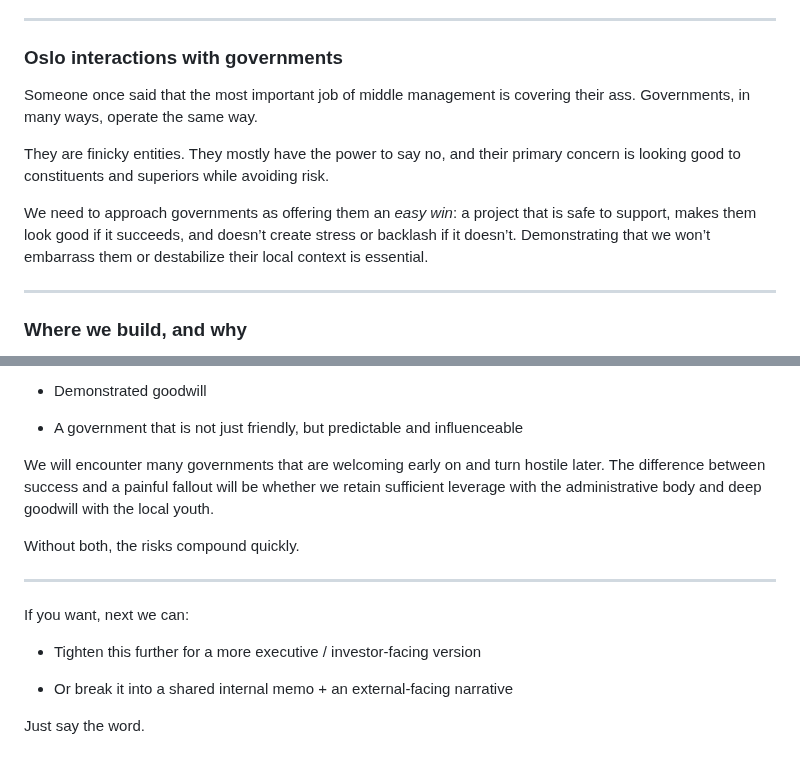
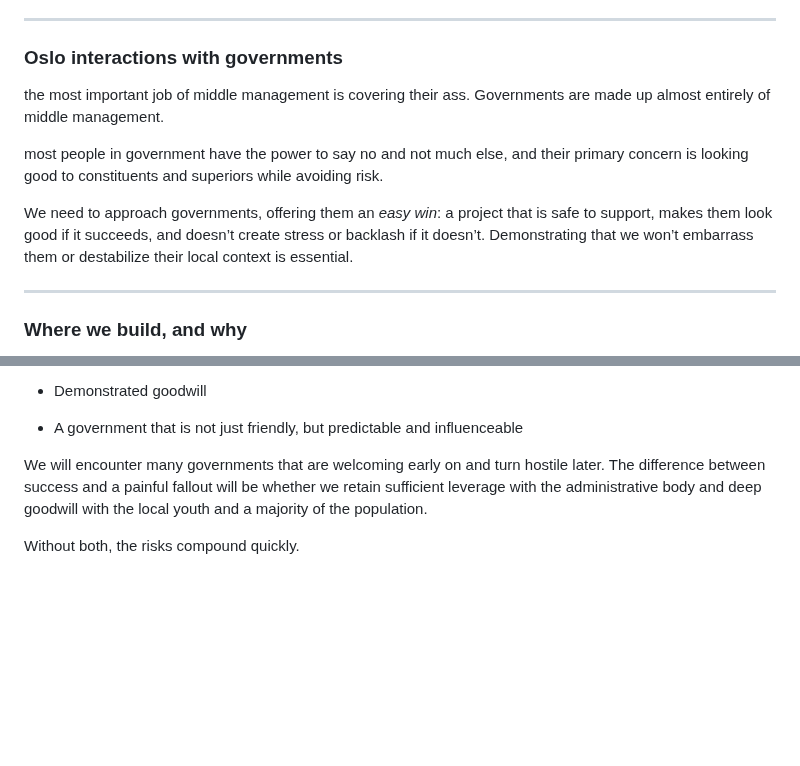
Before and after one commit to NaharEmet/Anantha, a Markdown page: oslo.md, 2 parts joined by grey strips. Drawn GitHub-style; blank space fills up the shorter version.

Commit message:
vault backup: 2026-02-09 19:57:17

```diff
--- a/oslo.md
+++ b/oslo.md
@@ -32,11 +32,11 @@ what interests me is discovering organizational forms that can survive contact w
 
 ### Oslo interactions with governments
 
-Someone once said that the most important job of middle management is covering their ass. Governments, in many ways, operate the same way.
+the most important job of middle management is covering their ass. Governments are made up almost entirely of middle management.
 
-They are finicky entities. They mostly have the power to say no, and their primary concern is looking good to constituents and superiors while avoiding risk.
+most people in government have the power to say no and not much else, and their primary concern is looking good to constituents and superiors while avoiding risk.
 
-We need to approach governments as offering them an _easy win_: a project that is safe to support, makes them look good if it succeeds, and doesn’t create stress or backlash if it doesn’t. Demonstrating that we won’t embarrass them or destabilize their local context is essential.
+We need to approach governments, offering them an _easy win_: a project that is safe to support, makes them look good if it succeeds, and doesn’t create stress or backlash if it doesn’t. Demonstrating that we won’t embarrass them or destabilize their local context is essential.
 
 ---
 
@@ -57,17 +57,6 @@ If the goal is grassroots development with an existing population, then site sel
 - A government that is not just friendly, but predictable and influenceable
 
 
-We will encounter many governments that are welcoming early on and turn hostile later. The difference between success and a painful fallout will be whether we retain sufficient leverage with the administrative body and deep goodwill with the local youth.
+We will encounter many governments that are welcoming early on and turn hostile later. The difference between success and a painful fallout will be whether we retain sufficient leverage with the administrative body and deep goodwill with the local youth and a majority of the population.
 
 Without both, the risks compound quickly.
-
----
-
-If you want, next we can:
-
-- Tighten this further for a more executive / investor-facing version
-
-- Or break it into a shared internal memo + an external-facing narrative
-
-
-Just say the word.
```
